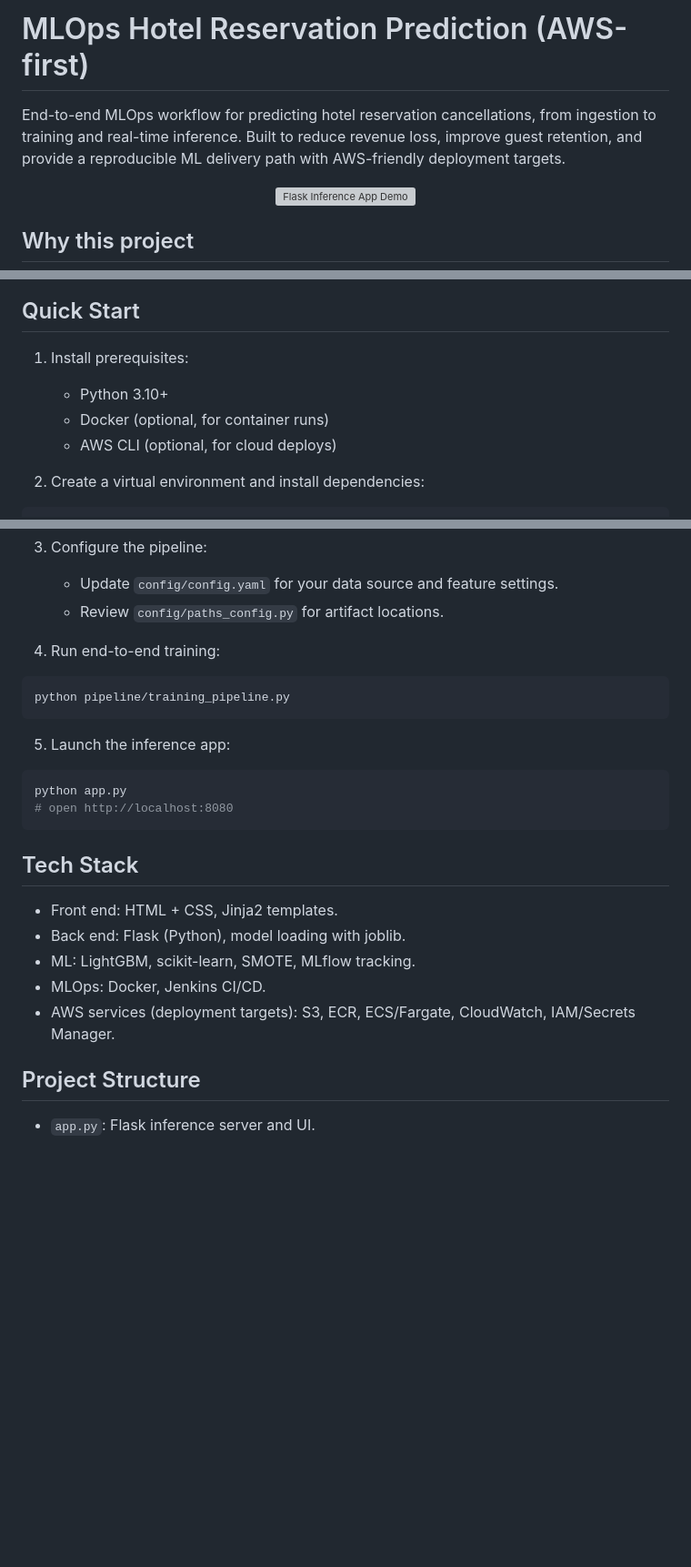
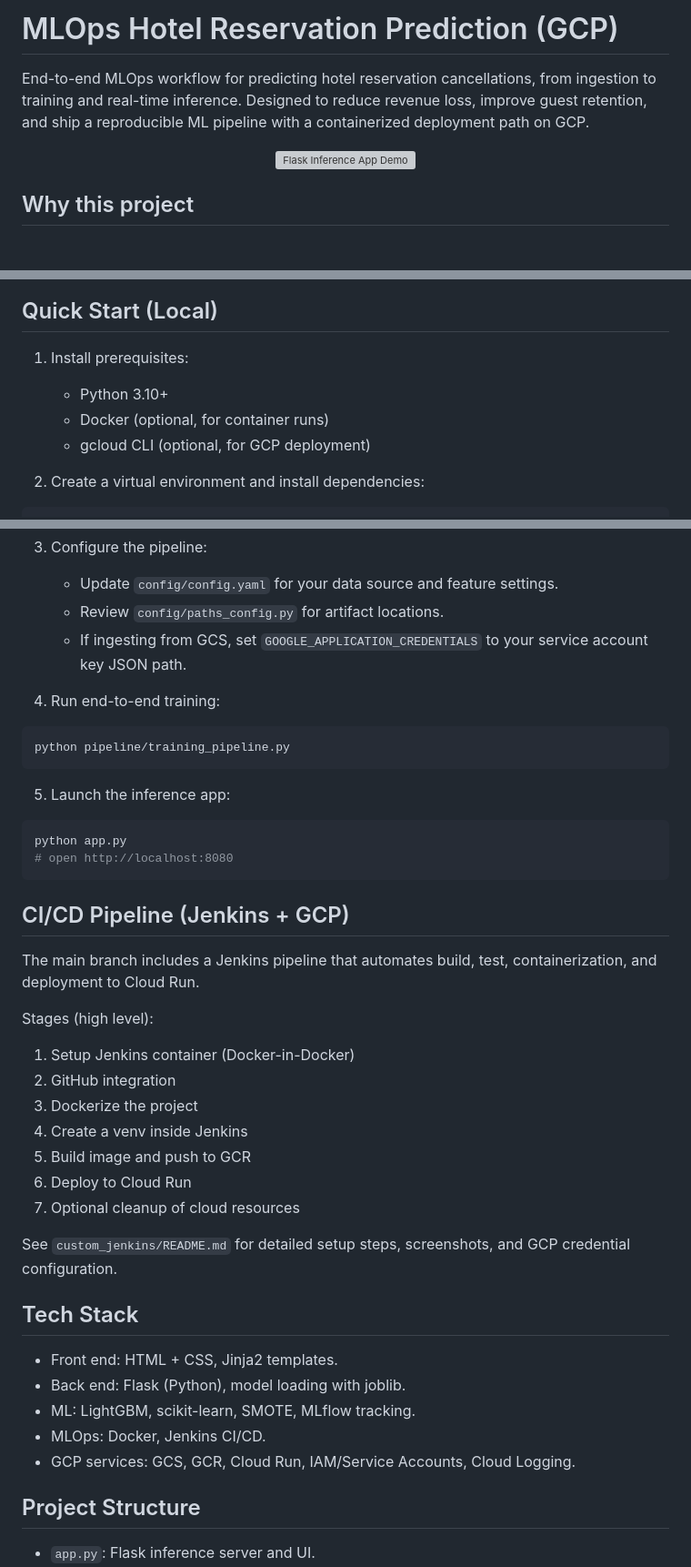
Before and after one commit to Ch3rry-Pi3-AI/MLOps-Hotel-Reservation-Prediction, a Markdown page: README.md, 3 parts joined by grey strips. Shown at 91% size. GitHub-like rendering; blank space fills up the shorter version; grey boxes are pictures that could not be loaded.

````diff
--- a/README.md
+++ b/README.md
@@ -1,7 +1,7 @@
-# MLOps Hotel Reservation Prediction (AWS-first)
+# MLOps Hotel Reservation Prediction (GCP)
 
 End-to-end MLOps workflow for predicting hotel reservation cancellations, from ingestion to training and real-time inference.
-Built to reduce revenue loss, improve guest retention, and provide a reproducible ML delivery path with AWS-friendly deployment targets.
+Designed to reduce revenue loss, improve guest retention, and ship a reproducible ML pipeline with a containerized deployment path on GCP.
 
 <p align="center">
   <img src="img/flask_app/hotel_reservation_app.gif" alt="Flask Inference App Demo" width="820">
@@ -48,11 +43,11 @@ flowchart LR
 ```
 
-## Quick Start
+## Quick Start (Local)
 
 1) Install prerequisites:
    - Python 3.10+
    - Docker (optional, for container runs)
-   - AWS CLI (optional, for cloud deploys)
+   - gcloud CLI (optional, for GCP deployment)
 
 2) Create a virtual environment and install dependencies:
 ```bash
@@ -68,6 +63,7 @@ pip install -r requirements.txt
 3) Configure the pipeline:
    - Update `config/config.yaml` for your data source and feature settings.
    - Review `config/paths_config.py` for artifact locations.
+   - If ingesting from GCS, set `GOOGLE_APPLICATION_CREDENTIALS` to your service account key JSON path.
 
 4) Run end-to-end training:
 ```bash
@@ -80,13 +76,28 @@ python app.py
 # open http://localhost:8080
 ```
 
+## CI/CD Pipeline (Jenkins + GCP)
+
+The main branch includes a Jenkins pipeline that automates build, test, containerization, and deployment to Cloud Run.
+
+Stages (high level):
+1) Setup Jenkins container (Docker-in-Docker)
+2) GitHub integration
+3) Dockerize the project
+4) Create a venv inside Jenkins
+5) Build image and push to GCR
+6) Deploy to Cloud Run
+7) Optional cleanup of cloud resources
+
+See `custom_jenkins/README.md` for detailed setup steps, screenshots, and GCP credential configuration.
+
 ## Tech Stack
 
 - Front end: HTML + CSS, Jinja2 templates.
 - Back end: Flask (Python), model loading with joblib.
 - ML: LightGBM, scikit-learn, SMOTE, MLflow tracking.
 - MLOps: Docker, Jenkins CI/CD.
-- AWS services (deployment targets): S3, ECR, ECS/Fargate, CloudWatch, IAM/Secrets Manager.
+- GCP services: GCS, GCR, Cloud Run, IAM/Service Accounts, Cloud Logging.
 
 ## Project Structure
 
````
Also changed, not shown: other parts of README.md (+12 -23 lines).
